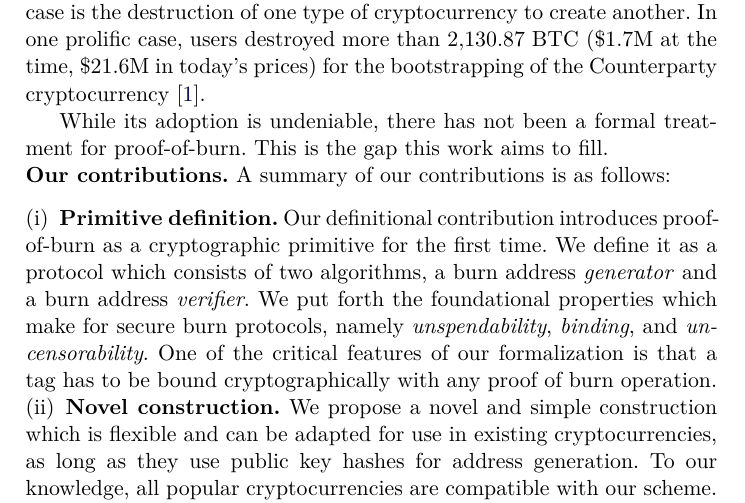
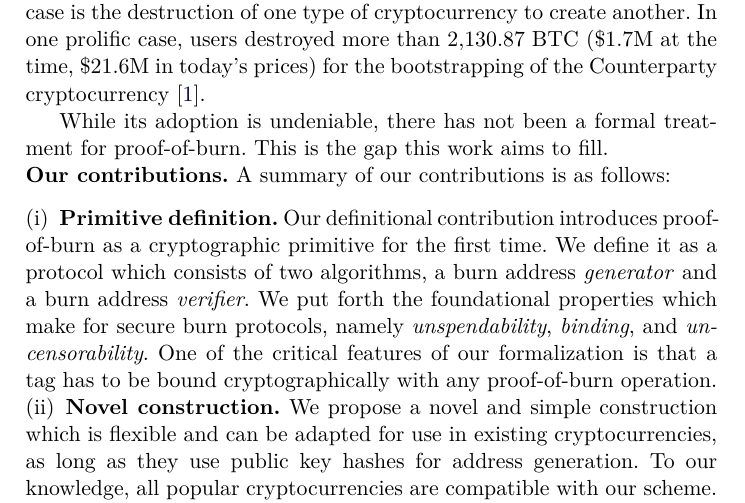
Before and after one commit to decrypto-org/burn-paper, a LaTeX paper (burn.tex, which reads introduction.tex): part of page 2 of 29, cut so that both start at the same text. Compiled offline with pdfLaTeX.

Commit message:
Fix typo in intro edits

```diff
--- a/introduction.tex
+++ b/introduction.tex
@@ -35,7 +35,7 @@ proof-of-burn. This is the gap this work aims to fill.
 A summary of our contributions is as follows:
 \begin{enumerate}[wide, labelwidth=!, labelindent=0pt, label=(\roman*)]
     \item \textbf{Primitive definition.} Our definitional contribution introduces proof-of-burn as a cryptographic primitive for the first time. We
-    define it as a protocol which consists of two algorithms, a burn address \emph{generator} and a burn address \emph{verifier}. We put forth the foundational properties which make for secure burn protocols, namely \emph{unspendability}, \emph{binding}, and \emph{uncensorability}.   One of the critical  features of our formalization is that a tag has to be bound cryptographically with any proof of burn operation.
+    define it as a protocol which consists of two algorithms, a burn address \emph{generator} and a burn address \emph{verifier}. We put forth the foundational properties which make for secure burn protocols, namely \emph{unspendability}, \emph{binding}, and \emph{uncensorability}.   One of the critical  features of our formalization is that a tag has to be bound cryptographically with any proof-of-burn operation.
     \item \textbf{Novel construction.} We propose a novel and simple construction which is flexible and can be adapted for use in existing cryptocurrencies, as long as they use public key hashes for address generation. To our knowledge, all popular cryptocurrencies are
     compatible with our scheme. We prove our construction secure in the Random Oracle model~\cite{CCS:BelRog93}.
     \item \textbf{Bootstrapping mechanism.} We propose a cryptocurrency proof-of-burn bootstrapping mechanism which does not require miners to connect to external blockchain networks. Our mechanism in principle allows burning from any proof-of-work-based cryptocurrency.
```
